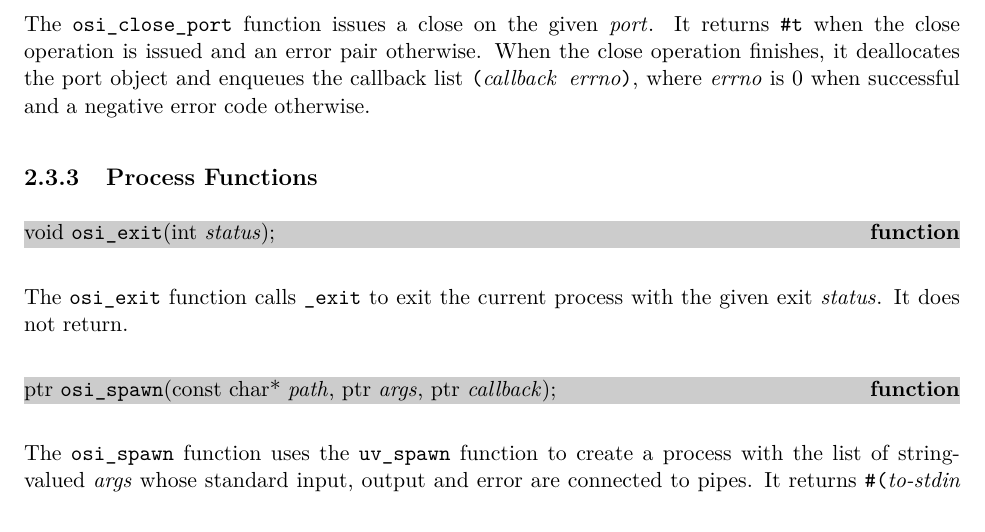
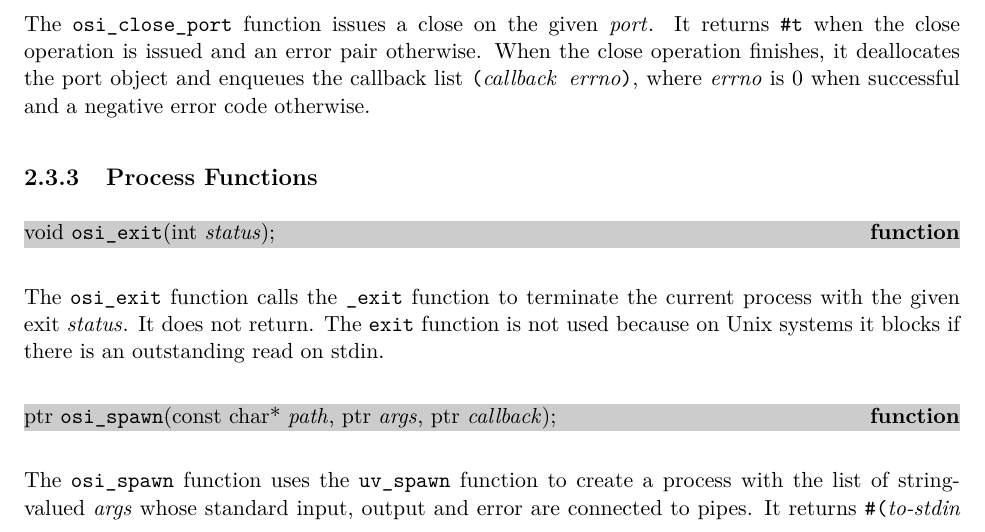
Before and after one commit to becls/swish, a LaTeX thesis (doc/swish.tex, which reads doc/swish/osi.tex): part of page 11 of 103, cut so that both start at the same text. Compiled offline with pdfLaTeX.

Commit message:
explain why _exit is used instead of exit

```diff
--- a/doc/swish/osi.tex
+++ b/doc/swish/osi.tex
@@ -281,8 +281,10 @@ successful and a negative error code otherwise.
   void \code{osi\_exit}(int \var{status});
 \end{function}
 
-The \code{osi\_exit} function calls \code{\_exit} to exit the current
-process with the given exit \var{status}. It does not return.
+The \code{osi\_exit} function calls the \code{\_exit} function to
+terminate the current process with the given exit \var{status}. It
+does not return. The \code{exit} function is not used because on Unix
+systems it blocks if there is an outstanding read on stdin.
 
 \defineentry{osi\_spawn}
 \begin{function}
```
